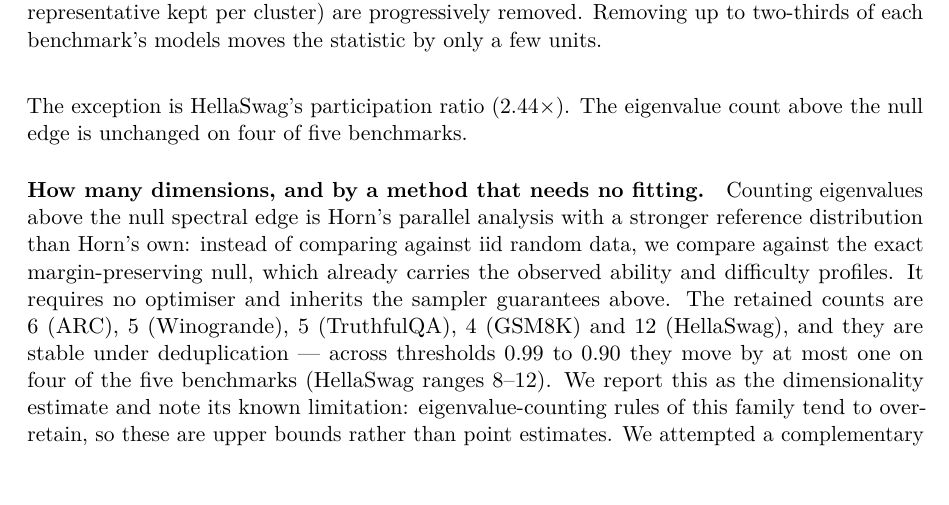
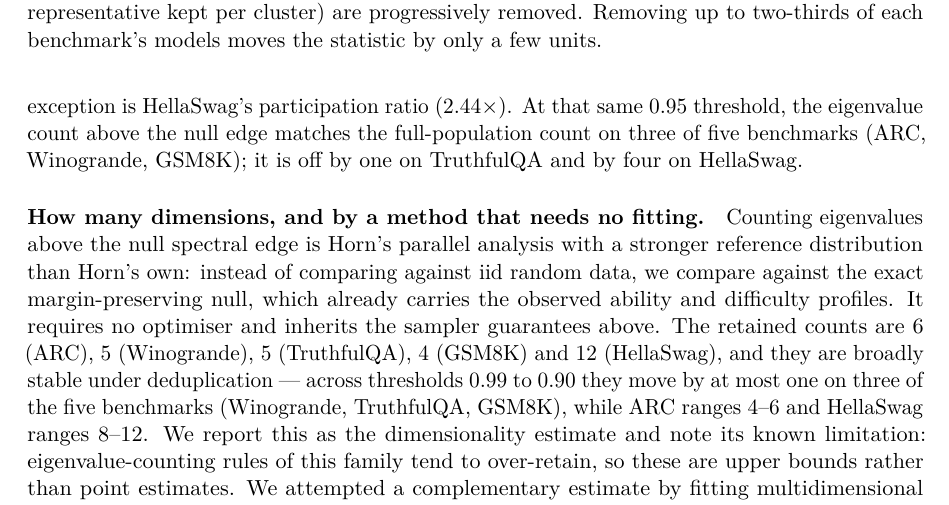
Before and after one commit to SilverCoin256/cofail, a LaTeX paper (paper/main.tex): part of page 11 of 16, cut so that both start at the same text, the shorter picture padded with empty space. Compiled offline with pdfLaTeX.

Commit message:
Fix real inconsistency: dedup-robustness eigenvalue-count claim didn't match dedup_sensitivity.json
Paper claimed the eigenvalue-above-edge count moves by 'at most one on four
of five benchmarks' under deduplication. Checked against the artifact:
ARC actually swings 4-6 (deviation 2), so only 3 of 5 (Winogrande,
TruthfulQA, GSM8K) satisfy that. Fixed both the summary sentence and the
detailed dimensionality paragraph to state ARC's actual 4-6 range.

```diff
--- a/paper/main.tex
+++ b/paper/main.tex
@@ -558,17 +558,20 @@ load-bearing here.
 populations deduplicated at agreement thresholds $0.99$ through $0.90$, refitting the Rasch model
 and redrawing the null each time, $14$ of $15$ statistic--benchmark pairs move by less than
 $1.5\times$ between the full population and the $0.95$-deduplicated one, which discards
-$36$--$64\%$ of models. The exception is HellaSwag's participation ratio ($2.44\times$). The
-eigenvalue count above the null edge is unchanged on four of five benchmarks.
+$36$--$64\%$ of models. The exception is HellaSwag's participation ratio ($2.44\times$). At that
+same $0.95$ threshold, the eigenvalue count above the null edge matches the full-population count
+on three of five benchmarks (ARC, Winogrande, GSM8K); it is off by one on TruthfulQA and by four
+on HellaSwag.
 
 \paragraph{How many dimensions, and by a method that needs no fitting.} Counting eigenvalues above
 the null spectral edge is Horn's parallel analysis with a stronger reference distribution than
 Horn's own: instead of comparing against iid random data, we compare against the exact
 margin-preserving null, which already carries the observed ability and difficulty profiles. It
 requires no optimiser and inherits the sampler guarantees above. The retained counts are $6$
-(ARC), $5$ (Winogrande), $5$ (TruthfulQA), $4$ (GSM8K) and $12$ (HellaSwag), and they are stable
-under deduplication --- across thresholds $0.99$ to $0.90$ they move by at most one on four of the
-five benchmarks (HellaSwag ranges $8$--$12$). We report this as the dimensionality estimate and
+(ARC), $5$ (Winogrande), $5$ (TruthfulQA), $4$ (GSM8K) and $12$ (HellaSwag), and they are broadly
+stable under deduplication --- across thresholds $0.99$ to $0.90$ they move by at most one on
+three of the five benchmarks (Winogrande, TruthfulQA, GSM8K), while ARC ranges $4$--$6$ and
+HellaSwag ranges $8$--$12$. We report this as the dimensionality estimate and
 note its known limitation: eigenvalue-counting rules of this family tend to over-retain, so these
 are upper bounds rather than point estimates. We attempted a complementary estimate by fitting
 multidimensional IRT and comparing held-out synthetic residual correlation; three
```
Also changed, not shown: paper/main.pdf.
